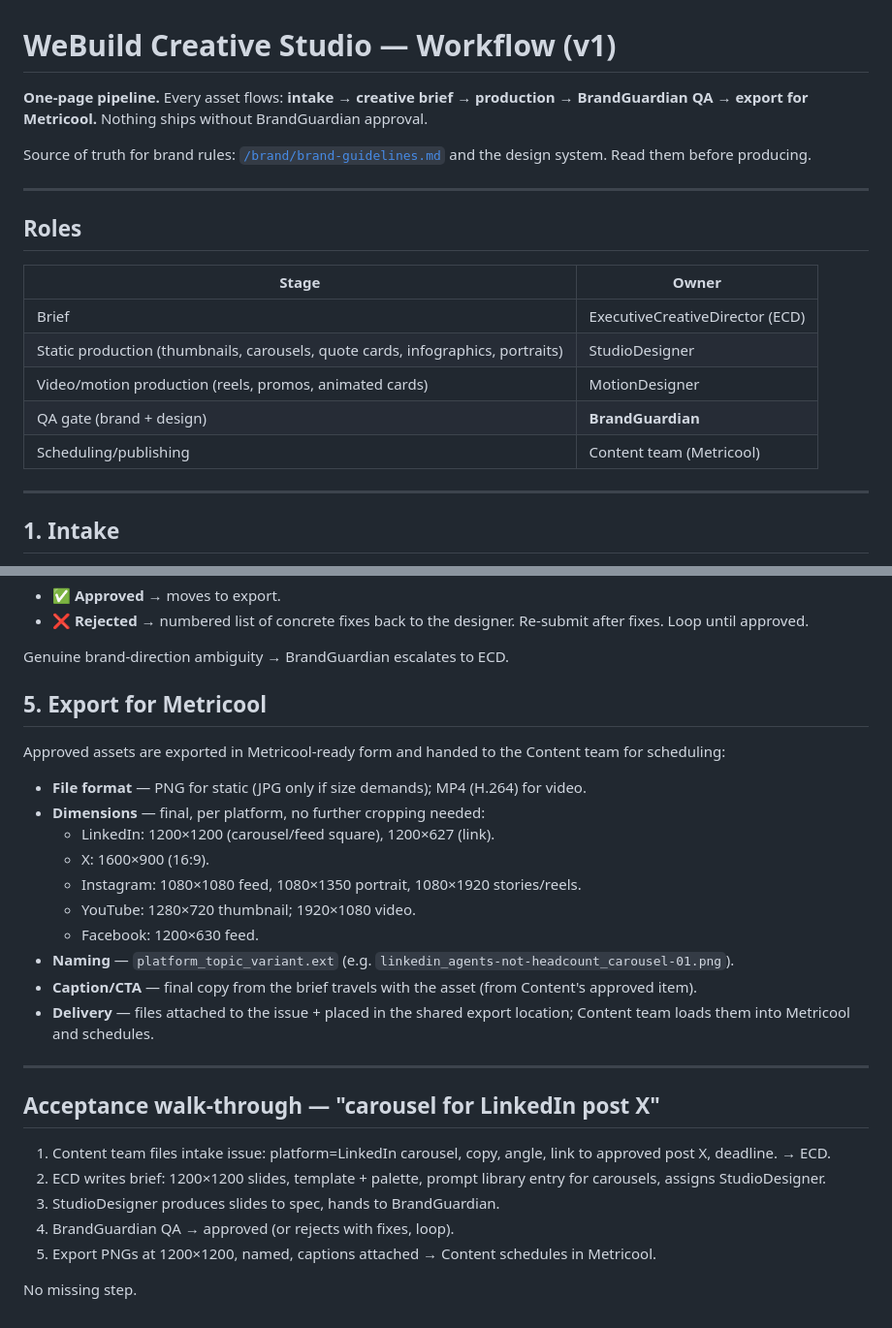
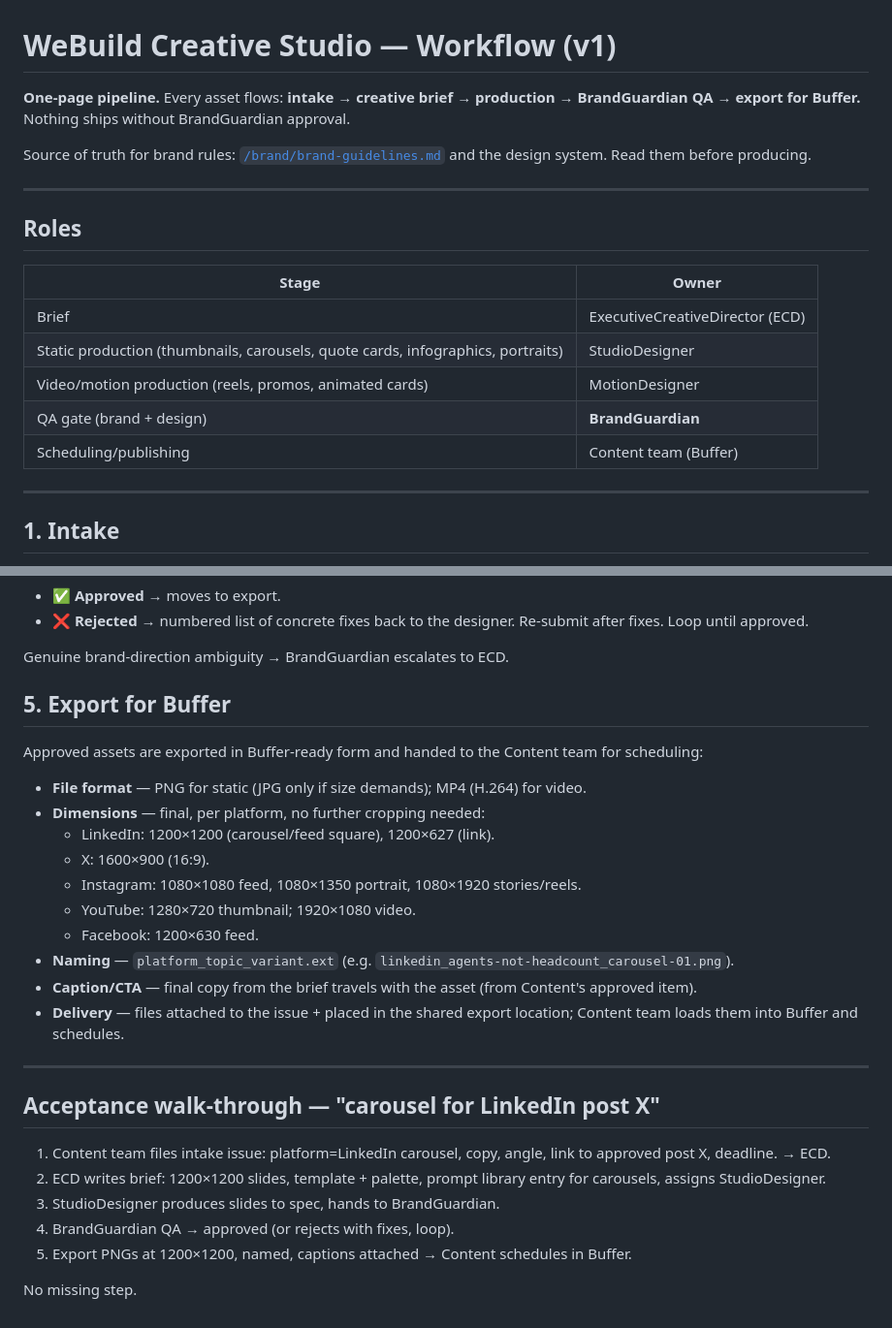
Before and after one commit to 048823/Webuildco_v1, a Markdown page: brand/studio-workflow.md, 2 parts joined by grey strips. Shown at 97% size. Drawn GitHub-style.

Commit message:
docs(brand): update studio workflow — Metricool to Buffer
Co-Authored-By: Claude Opus 4.8 <noreply@anthropic.com>
Co-authored-by: multica-agent <github@multica.ai>

```diff
--- a/brand/studio-workflow.md
+++ b/brand/studio-workflow.md
@@ -1,6 +1,6 @@
 # WeBuild Creative Studio — Workflow (v1)
 
-**One-page pipeline.** Every asset flows: **intake → creative brief → production → BrandGuardian QA → export for Metricool.** Nothing ships without BrandGuardian approval.
+**One-page pipeline.** Every asset flows: **intake → creative brief → production → BrandGuardian QA → export for Buffer.** Nothing ships without BrandGuardian approval.
 
 Source of truth for brand rules: [`/brand/brand-guidelines.md`](./brand-guidelines.md) and the design system. Read them before producing.
 
@@ -14,7 +14,7 @@ Source of truth for brand rules: [`/brand/brand-guidelines.md`](./brand-guidelin
 | Static production (thumbnails, carousels, quote cards, infographics, portraits) | StudioDesigner |
 | Video/motion production (reels, promos, animated cards) | MotionDesigner |
 | QA gate (brand + design) | **BrandGuardian** |
-| Scheduling/publishing | Content team (Metricool) |
+| Scheduling/publishing | Content team (Buffer) |
 
 ---
 
@@ -64,9 +64,9 @@ BrandGuardian reviews every asset on two axes, then gives a clear verdict:
 
 Genuine brand-direction ambiguity → BrandGuardian escalates to ECD.
 
-## 5. Export for Metricool
+## 5. Export for Buffer
 
-Approved assets are exported in Metricool-ready form and handed to the Content team for scheduling:
+Approved assets are exported in Buffer-ready form and handed to the Content team for scheduling:
 
 - **File format** — PNG for static (JPG only if size demands); MP4 (H.264) for video.
 - **Dimensions** — final, per platform, no further cropping needed:
@@ -77,7 +77,7 @@ Approved assets are exported in Metricool-ready form and handed to the Content t
   - Facebook: 1200×630 feed.
 - **Naming** — `platform_topic_variant.ext` (e.g. `linkedin_agents-not-headcount_carousel-01.png`).
 - **Caption/CTA** — final copy from the brief travels with the asset (from Content's approved item).
-- **Delivery** — files attached to the issue + placed in the shared export location; Content team loads them into Metricool and schedules.
+- **Delivery** — files attached to the issue + placed in the shared export location; Content team loads them into Buffer and schedules.
 
 ---
 
@@ -87,6 +87,6 @@ Approved assets are exported in Metricool-ready form and handed to the Content t
 2. ECD writes brief: 1200×1200 slides, template + palette, prompt library entry for carousels, assigns StudioDesigner.
 3. StudioDesigner produces slides to spec, hands to BrandGuardian.
 4. BrandGuardian QA → approved (or rejects with fixes, loop).
-5. Export PNGs at 1200×1200, named, captions attached → Content schedules in Metricool.
+5. Export PNGs at 1200×1200, named, captions attached → Content schedules in Buffer.
 
 No missing step.
```
